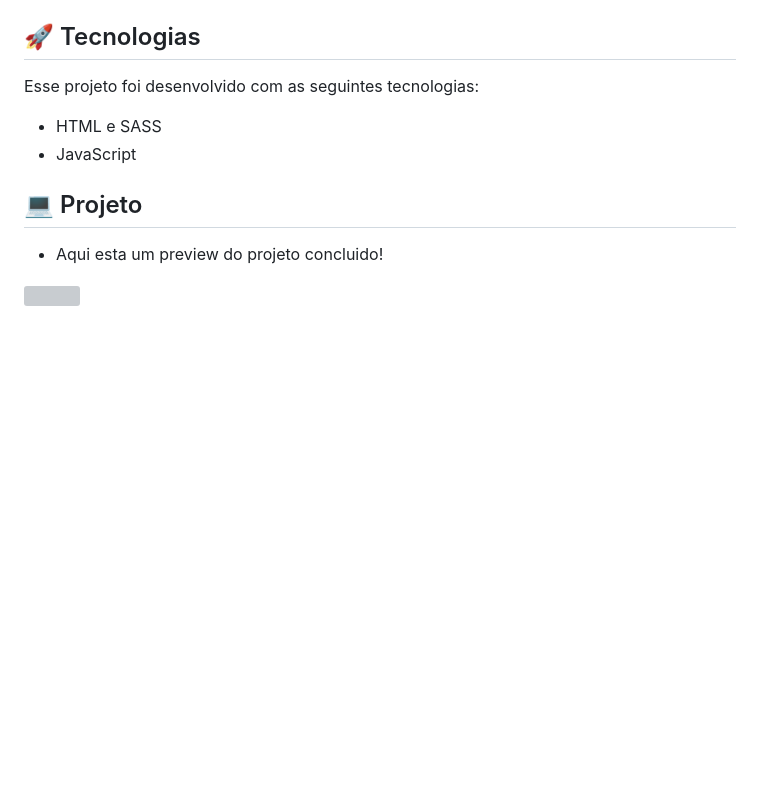
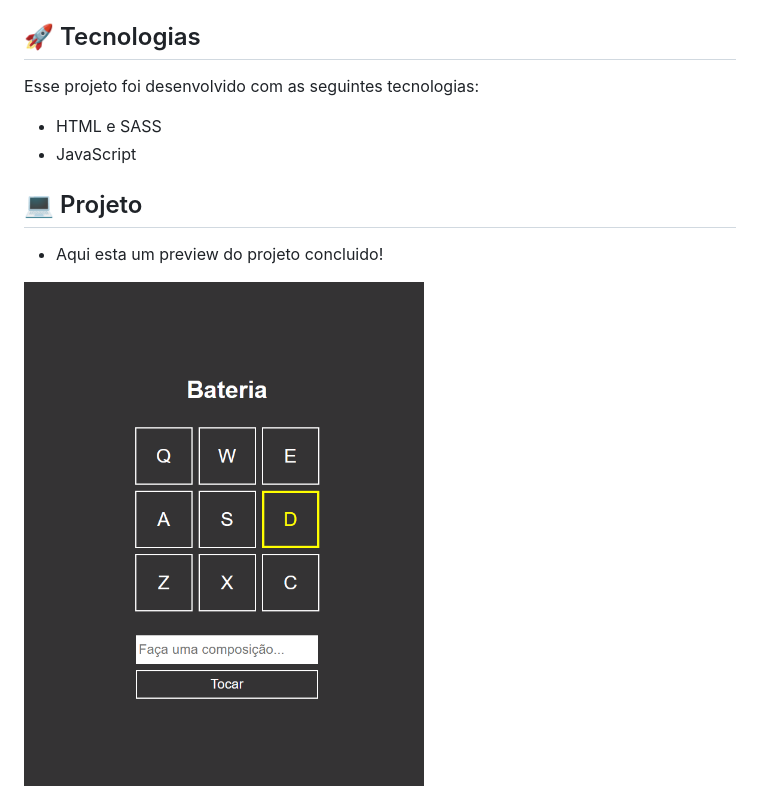
Before and after one commit to Matheus-Ellenberger/Projeto-Bateria, a Markdown page: README.md, the part around the change. GitHub-like rendering; pictures changed too: assets/img/bateria.png (added); blank space fills up the shorter version; grey boxes are pictures that could not be loaded.

```diff
--- a/README.md
+++ b/README.md
@@ -25,4 +25,4 @@ Esse projeto foi desenvolvido com as seguintes tecnologias:
 - Aqui esta um preview do projeto concluido!
 
 
-<img src="./img/calculadora.png" width="400px">
+<img src="./assets/img/bateria.png" width="400px">
```
